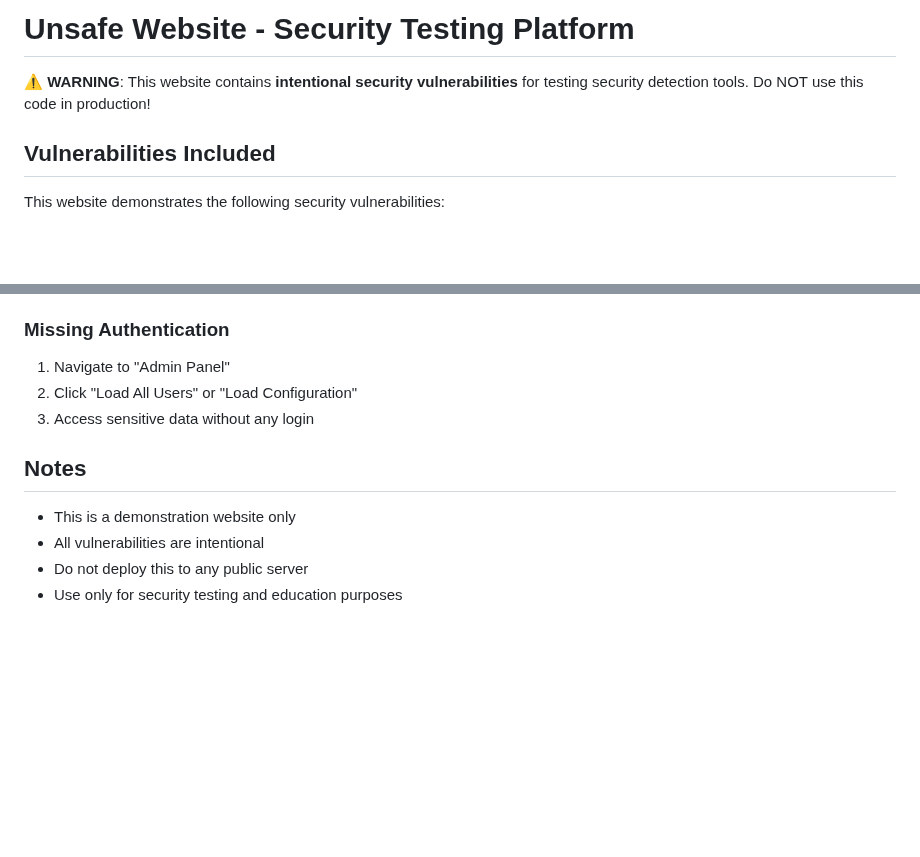
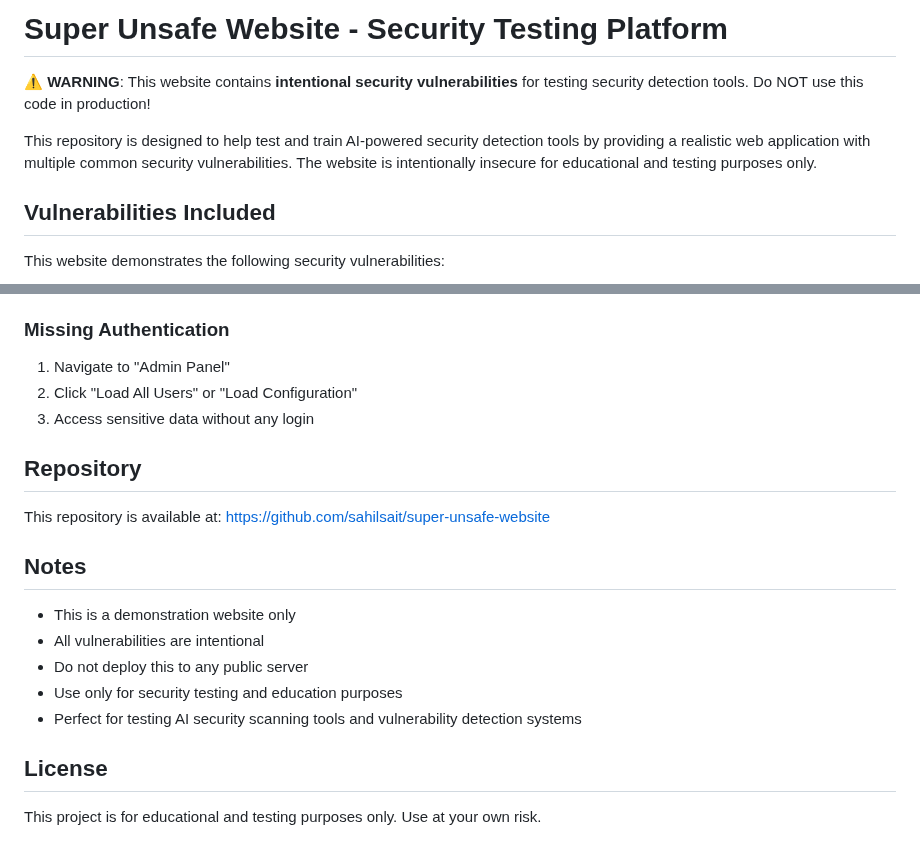
Before and after one commit to sahilsait/super-unsafe-website, a Markdown page: README.md, 2 parts joined by grey strips. Rendered like a GitHub page; blank space fills up the shorter version.

Commit message:
Enhanced README with repository link and additional details

```diff
--- a/README.md
+++ b/README.md
@@ -1,6 +1,8 @@
-# Unsafe Website - Security Testing Platform
+# Super Unsafe Website - Security Testing Platform
 
 ⚠️ **WARNING**: This website contains **intentional security vulnerabilities** for testing security detection tools. Do NOT use this code in production!
+
+This repository is designed to help test and train AI-powered security detection tools by providing a realistic web application with multiple common security vulnerabilities. The website is intentionally insecure for educational and testing purposes only.
 
 ## Vulnerabilities Included
 
@@ -85,9 +87,18 @@ unsafe-website/
 2. Click "Load All Users" or "Load Configuration"
 3. Access sensitive data without any login
 
+## Repository
+
+This repository is available at: [https://github.com/sahilsait/super-unsafe-website](https://github.com/sahilsait/super-unsafe-website)
+
 ## Notes
 
 - This is a demonstration website only
 - All vulnerabilities are intentional
 - Do not deploy this to any public server
 - Use only for security testing and education purposes
+- Perfect for testing AI security scanning tools and vulnerability detection systems
+
+## License
+
+This project is for educational and testing purposes only. Use at your own risk.
```
